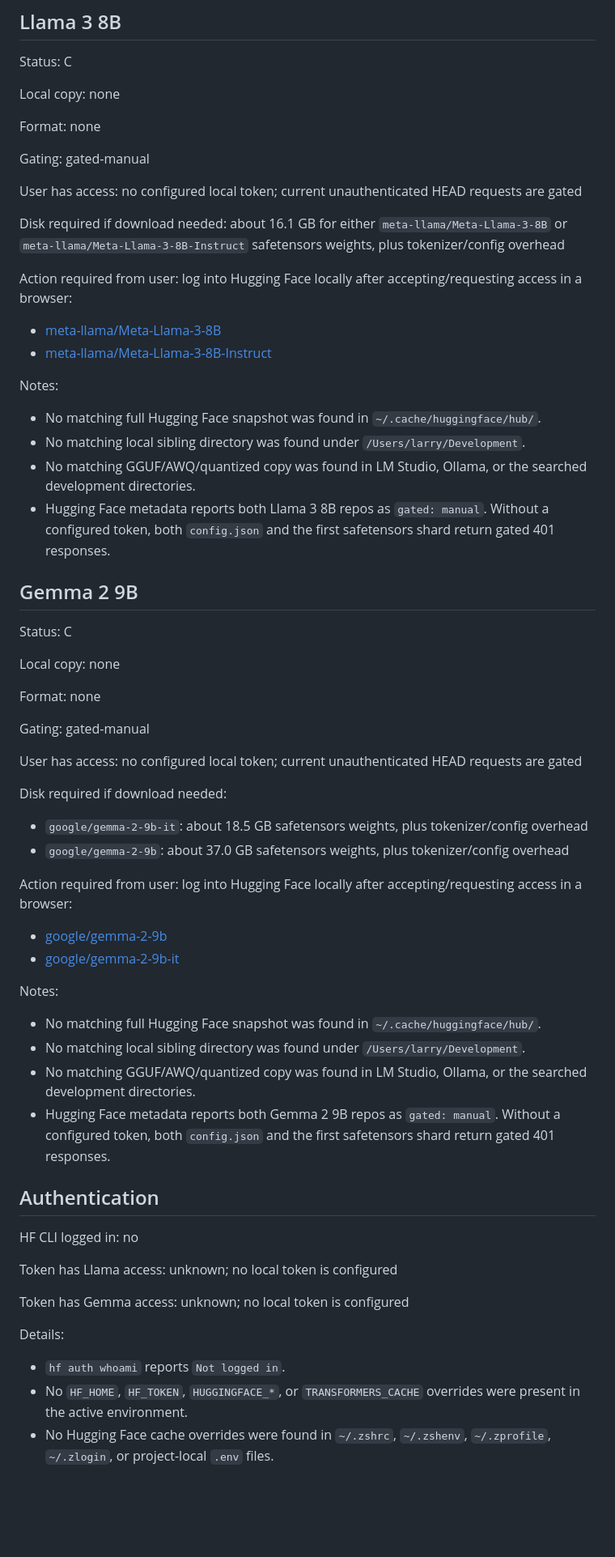
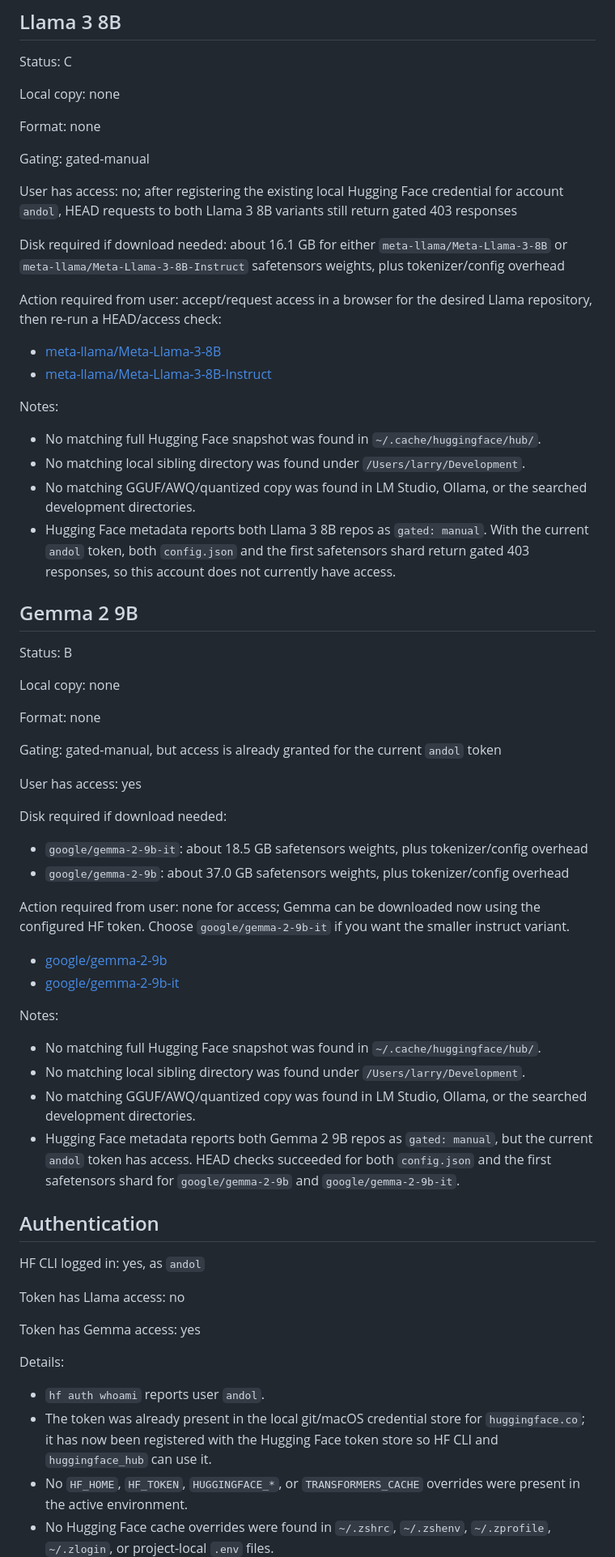
Before and after one commit to lbrichards/qwen-analogy-codec, a Markdown page: MODEL_AVAILABILITY_REPORT.md, the part around one of its changes. Shown at 81% size. Drawn GitHub-style; blank space fills up the shorter version.

Commit message:
Update HF access status after login

```diff
--- a/MODEL_AVAILABILITY_REPORT.md
+++ b/MODEL_AVAILABILITY_REPORT.md
@@ -10,11 +10,11 @@ Format: none
 
 Gating: gated-manual
 
-User has access: no configured local token; current unauthenticated HEAD requests are gated
+User has access: no; after registering the existing local Hugging Face credential for account `andol`, HEAD requests to both Llama 3 8B variants still return gated 403 responses
 
 Disk required if download needed: about 16.1 GB for either `meta-llama/Meta-Llama-3-8B` or `meta-llama/Meta-Llama-3-8B-Instruct` safetensors weights, plus tokenizer/config overhead
 
-Action required from user: log into Hugging Face locally after accepting/requesting access in a browser:
+Action required from user: accept/request access in a browser for the desired Llama repository, then re-run a HEAD/access check:
 
 - [meta-llama/Meta-Llama-3-8B](https://huggingface.co/meta-llama/Meta-Llama-3-8B)
 - [meta-llama/Meta-Llama-3-8B-Instruct](https://huggingface.co/meta-llama/Meta-Llama-3-8B-Instruct)
@@ -24,26 +24,26 @@ Notes:
 - No matching full Hugging Face snapshot was found in `~/.cache/huggingface/hub/`.
 - No matching local sibling directory was found under `/Users/larry/Development`.
 - No matching GGUF/AWQ/quantized copy was found in LM Studio, Ollama, or the searched development directories.
-- Hugging Face metadata reports both Llama 3 8B repos as `gated: manual`. Without a configured token, both `config.json` and the first safetensors shard return gated 401 responses.
+- Hugging Face metadata reports both Llama 3 8B repos as `gated: manual`. With the current `andol` token, both `config.json` and the first safetensors shard return gated 403 responses, so this account does not currently have access.
 
 ## Gemma 2 9B
 
-Status: C
+Status: B
 
 Local copy: none
 
 Format: none
 
-Gating: gated-manual
+Gating: gated-manual, but access is already granted for the current `andol` token
 
-User has access: no configured local token; current unauthenticated HEAD requests are gated
+User has access: yes
 
 Disk required if download needed:
 
 - `google/gemma-2-9b-it`: about 18.5 GB safetensors weights, plus tokenizer/config overhead
 - `google/gemma-2-9b`: about 37.0 GB safetensors weights, plus tokenizer/config overhead
 
-Action required from user: log into Hugging Face locally after accepting/requesting access in a browser:
+Action required from user: none for access; Gemma can be downloaded now using the configured HF token. Choose `google/gemma-2-9b-it` if you want the smaller instruct variant.
 
 - [google/gemma-2-9b](https://huggingface.co/google/gemma-2-9b)
 - [google/gemma-2-9b-it](https://huggingface.co/google/gemma-2-9b-it)
@@ -53,19 +53,20 @@ Notes:
 - No matching full Hugging Face snapshot was found in `~/.cache/huggingface/hub/`.
 - No matching local sibling directory was found under `/Users/larry/Development`.
 - No matching GGUF/AWQ/quantized copy was found in LM Studio, Ollama, or the searched development directories.
-- Hugging Face metadata reports both Gemma 2 9B repos as `gated: manual`. Without a configured token, both `config.json` and the first safetensors shard return gated 401 responses.
+- Hugging Face metadata reports both Gemma 2 9B repos as `gated: manual`, but the current `andol` token has access. HEAD checks succeeded for both `config.json` and the first safetensors shard for `google/gemma-2-9b` and `google/gemma-2-9b-it`.
 
 ## Authentication
 
-HF CLI logged in: no
+HF CLI logged in: yes, as `andol`
 
-Token has Llama access: unknown; no local token is configured
+Token has Llama access: no
 
-Token has Gemma access: unknown; no local token is configured
+Token has Gemma access: yes
 
 Details:
 
-- `hf auth whoami` reports `Not logged in`.
+- `hf auth whoami` reports user `andol`.
+- The token was already present in the local git/macOS credential store for `huggingface.co`; it has now been registered with the Hugging Face token store so HF CLI and `huggingface_hub` can use it.
 - No `HF_HOME`, `HF_TOKEN`, `HUGGINGFACE_*`, or `TRANSFORMERS_CACHE` overrides were present in the active environment.
 - No Hugging Face cache overrides were found in `~/.zshrc`, `~/.zshenv`, `~/.zprofile`, `~/.zlogin`, or project-local `.env` files.
 
```
Also changed, not shown: other parts of MODEL_AVAILABILITY_REPORT.md (+1 -1 lines).
